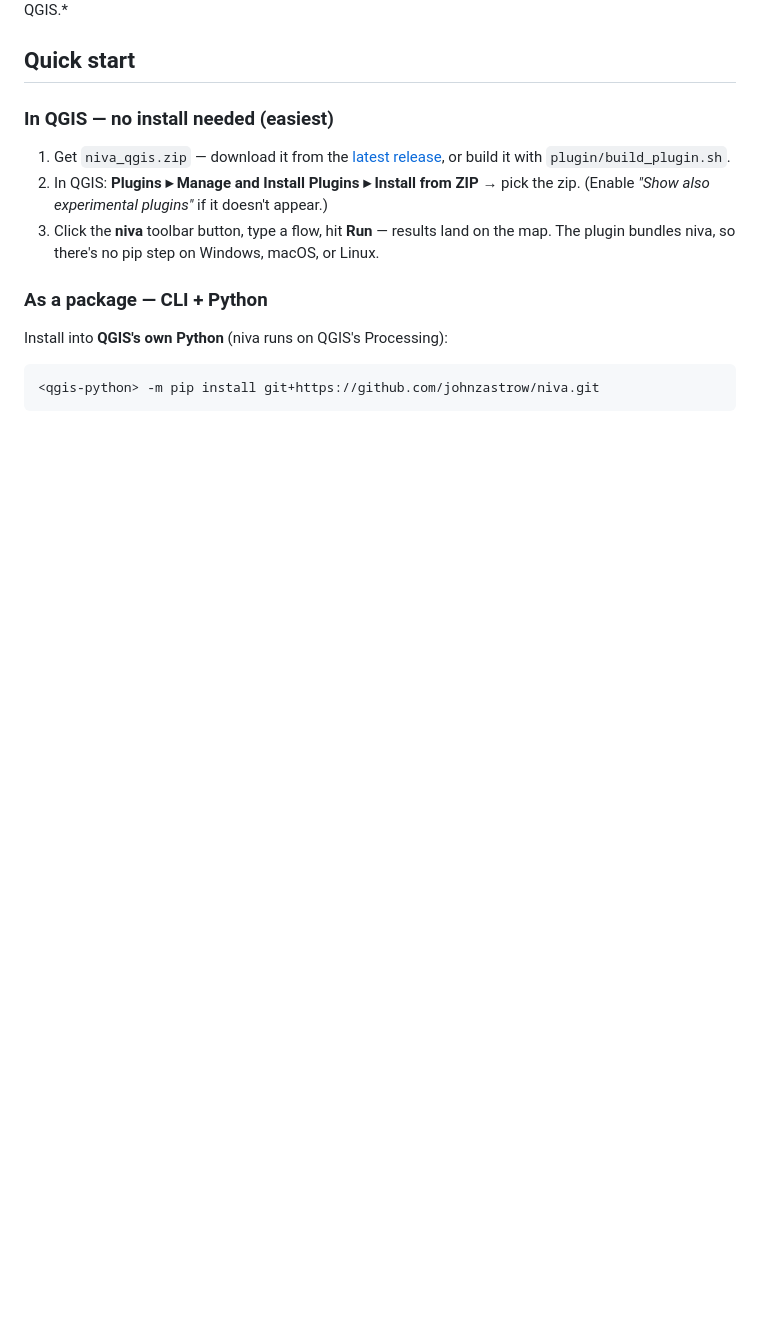
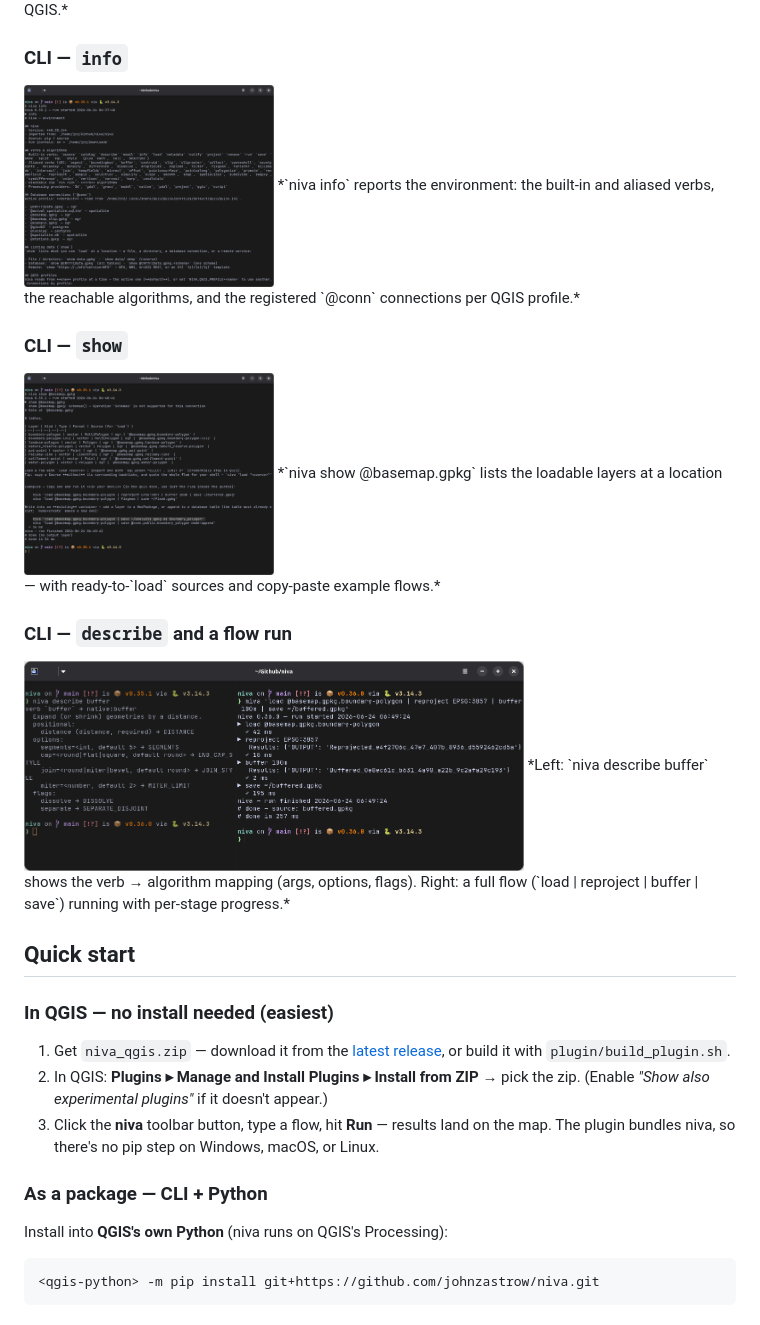
Before and after one commit to johnzastrow/niva, a Markdown page: README.md, the part around the change. GitHub-like rendering; blank space fills up the shorter version.

Commit message:
docs(readme): show the CLI screenshots (info, show, describe + flow run)
Co-Authored-By: Claude Opus 4.8 (1M context) <noreply@anthropic.com>

```diff
--- a/README.md
+++ b/README.md
@@ -74,6 +74,18 @@ Niva turns QGIS automation from PyQGIS code into a readable single lines of text
 ### ntify notifications
 <img src="docs/screenshots/ntfy.jpg" width="250" alt="niva plugin panel">
 *The niva plugin integrates commands and workflow controls into QGIS.*
+
+### CLI — `info`
+<img src="docs/screenshots/cli1.png" width="250" alt="niva info on the command line">
+*`niva info` reports the environment: the built-in and aliased verbs, the reachable algorithms, and the registered `@conn` connections per QGIS profile.*
+
+### CLI — `show`
+<img src="docs/screenshots/cli2.png" width="250" alt="niva show on the command line">
+*`niva show @basemap.gpkg` lists the loadable layers at a location — with ready-to-`load` sources and copy-paste example flows.*
+
+### CLI — `describe` and a flow run
+<img src="docs/screenshots/cli3.png" width="500" alt="niva describe and a flow run on the command line">
+*Left: `niva describe buffer` shows the verb → algorithm mapping (args, options, flags). Right: a full flow (`load | reproject | buffer | save`) running with per-stage progress.*
 
 
 
```
